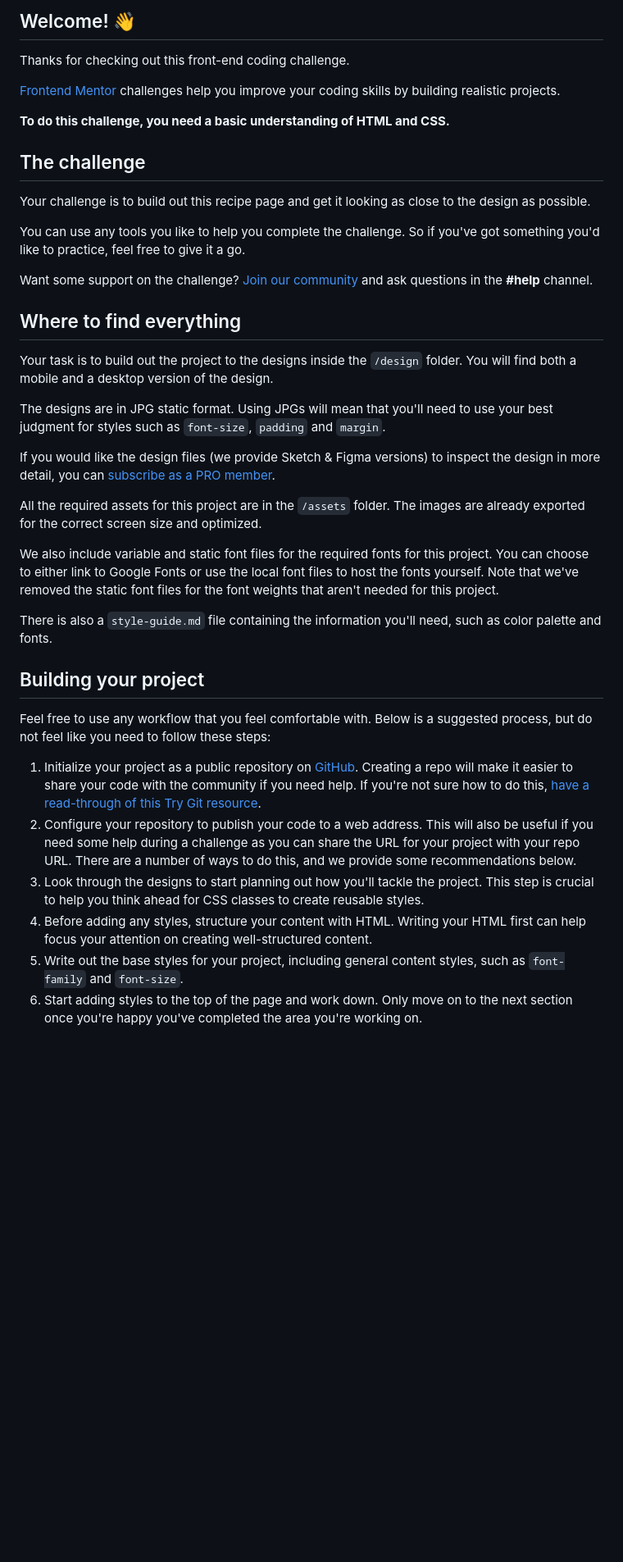
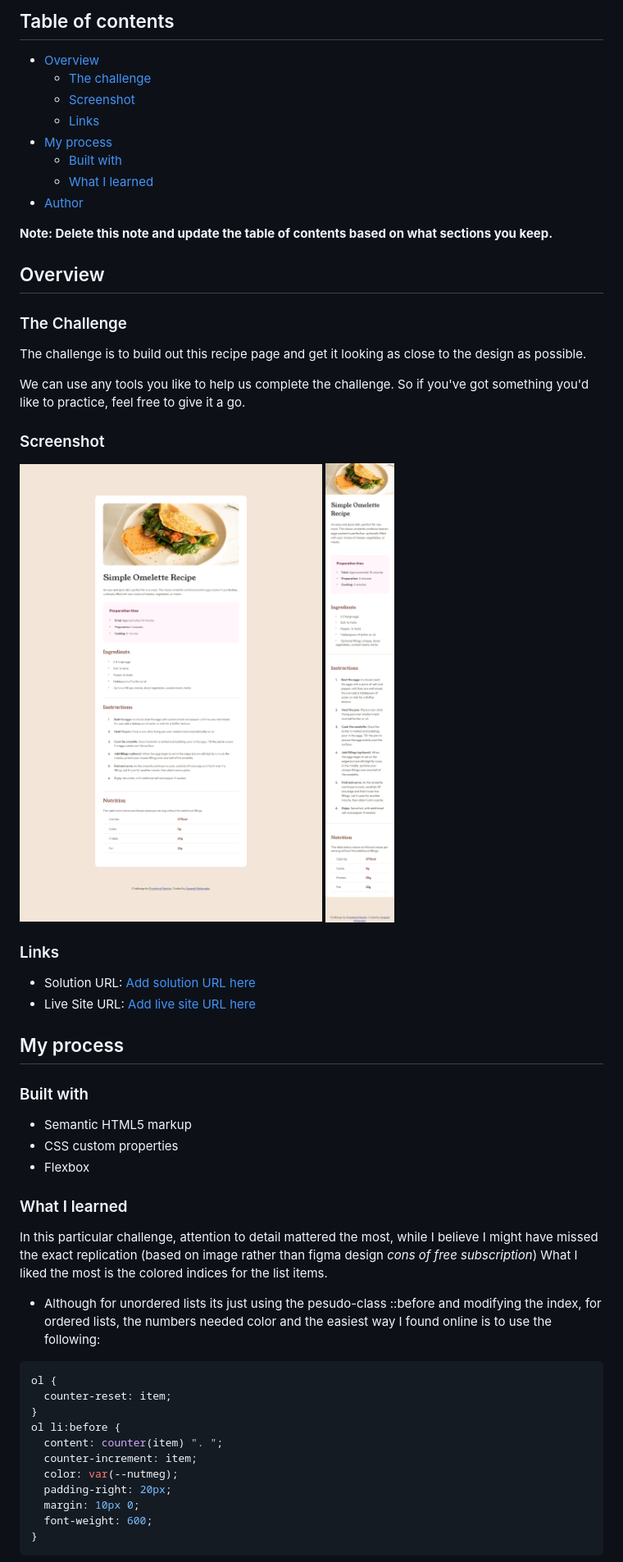
Before and after one commit to Aneesh-Malapaka/frontend-mentor-newbie-challenges, a Markdown page: recipe-page-main/README.md, the part around the change printed below. Shown: that part at 82% size. Rendered like a GitHub page; pictures changed too: recipe-page-main/assets/images/mobile_design_solution.png (added), recipe-page-main/assets/images/web_design_solution.png (added); blank space fills up the shorter version.

Commit message:
modified challenge 1 code and readme

````diff
--- a/recipe-page-main/README.md
+++ b/recipe-page-main/README.md
@@ -4,42 +4,60 @@
 
-## Welcome! 👋
+## Table of contents
 
-Thanks for checking out this front-end coding challenge.
+- [Overview](#overview)
+  - [The challenge](#the-challenge)
+  - [Screenshot](#screenshot)
+  - [Links](#links)
+- [My process](#my-process)
+  - [Built with](#built-with)
+  - [What I learned](#what-i-learned)
+- [Author](#author)
 
-[Frontend Mentor](https://www.frontendmentor.io) challenges help you improve your coding skills by building realistic projects.
+**Note: Delete this note and update the table of contents based on what sections you keep.**
 
-**To do this challenge, you need a basic understanding of HTML and CSS.**
+## Overview
 
-## The challenge
+### The Challenge
 
-Your challenge is to build out this recipe page and get it looking as close to the design as possible.
+The challenge is to build out this recipe page and get it looking as close to the design as possible.
 
-You can use any tools you like to help you complete the challenge. So if you've got something you'd like to practice, feel free to give it a go.
+We can use any tools you like to help us complete the challenge. So if you've got something you'd like to practice, feel free to give it a go.
 
-Want some support on the challenge? [Join our community](https://www.frontendmentor.io/community) and ask questions in the **#help** channel.
+### Screenshot
 
-## Where to find everything
+![](./assets/images/web_design_solution.png)
+![](./assets/images/mobile_design_solution.png)
 
-Your task is to build out the project to the designs inside the `/design` folder. You will find both a mobile and a desktop version of the design.
+### Links
 
-The designs are in JPG static format. Using JPGs will mean that you'll need to use your best judgment for styles such as `font-size`, `padding` and `margin`.
+- Solution URL: [Add solution URL here](https://github.com/Aneesh-Malapaka/frontend-mentor-newbie-challenges/tree/main/recipe-page-main)
+- Live Site URL: [Add live site URL here](https://your-live-site-url.com)
 
-If you would like the design files (we provide Sketch & Figma versions) to inspect the design in more detail, you can [subscribe as a PRO member](https://www.frontendmentor.io/pro).
+## My process
 
-All the required assets for this project are in the `/assets` folder. The images are already exported for the correct screen size and optimized.
+### Built with
 
-We also include variable and static font files for the required fonts for this project. You can choose to either link to Google Fonts or use the local font files to host the fonts yourself. Note that we've removed the static font files for the font weights that aren't needed for this project.
+- Semantic HTML5 markup
+- CSS custom properties
+- Flexbox
 
-There is also a `style-guide.md` file containing the information you'll need, such as color palette and fonts.
+### What I learned
 
-## Building your project
+In this particular challenge, attention to detail mattered the most, while I believe I might have missed the exact replication (based on image rather than figma design _cons of free subscription_) What I liked the most is the colored indices for the list items.
 
-Feel free to use any workflow that you feel comfortable with. Below is a suggested process, but do not feel like you need to follow these steps:
+- Although for unordered lists its just using the pesudo-class ::before and modifying the index, for ordered lists, the numbers needed color and the easiest way I found online is to use the following:
 
-1. Initialize your project as a public repository on [GitHub](https://github.com/). Creating a repo will make it easier to share your code with the community if you need help. If you're not sure how to do this, [have a read-through of this Try Git resource](https://try.github.io/).
-2. Configure your repository to publish your code to a web address. This will also be useful if you need some help during a challenge as you can share the URL for your project with your repo URL. There are a number of ways to do this, and we provide some recommendations below.
-3. Look through the designs to start planning out how you'll tackle the project. This step is crucial to help you think ahead for CSS classes to create reusable styles.
-4. Before adding any styles, structure your content with HTML. Writing your HTML first can help focus your attention on creating well-structured content.
-5. Write out the base styles for your project, including general content styles, such as `font-family` and `font-size`.
-6. Start adding styles to the top of the page and work down. Only move on to the next section once you're happy you've completed the area you're working on.
+```css
+ol {
+  counter-reset: item;
+}
+ol li:before {
+  content: counter(item) ". ";
+  counter-increment: item;
+  color: var(--nutmeg);
+  padding-right: 20px;
+  margin: 10px 0;
+  font-weight: 600;
+}
+```
 
````
Also changed, not shown: other parts of recipe-page-main/README.md (+5 -45 lines), recipe-page-main/README-template.md (deleted, +0 -104 lines), 1 other file.
